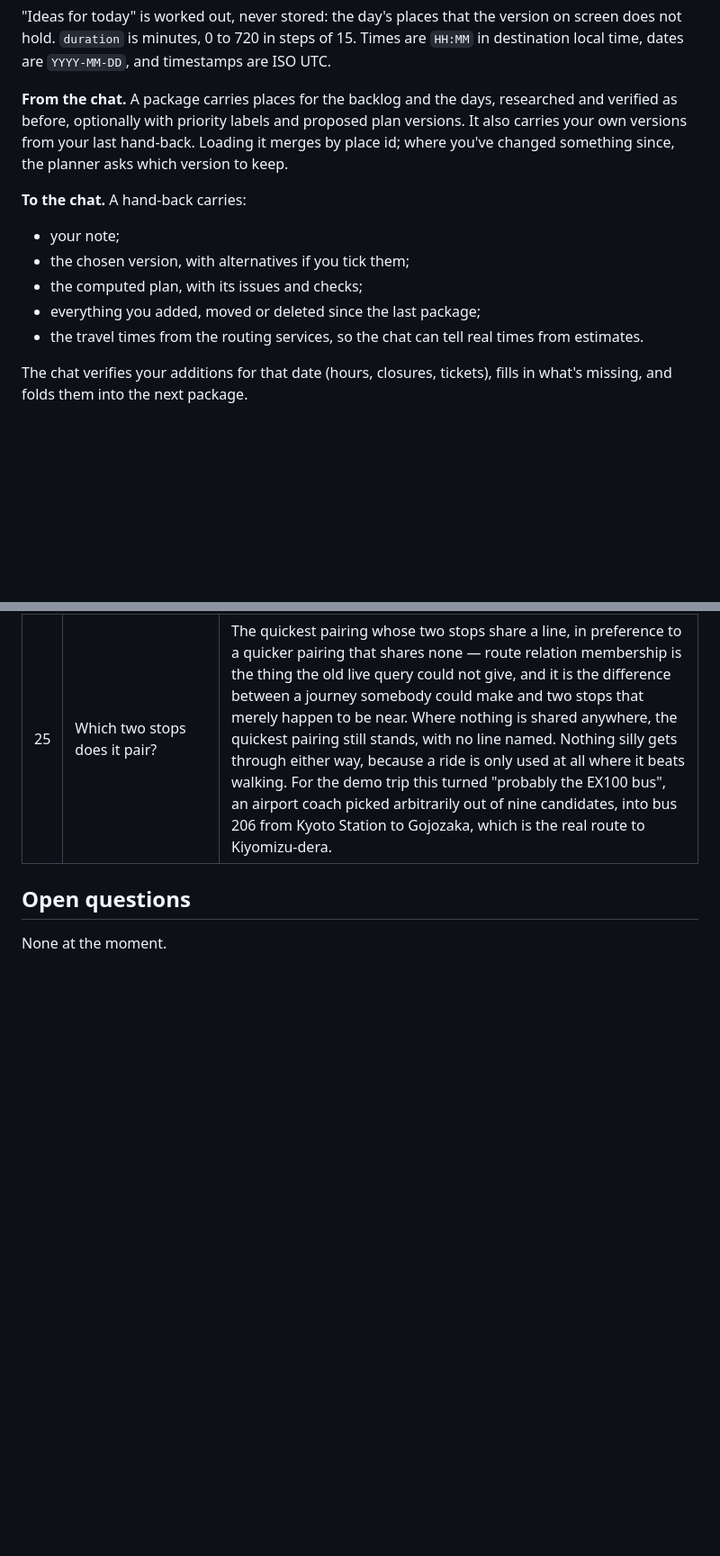
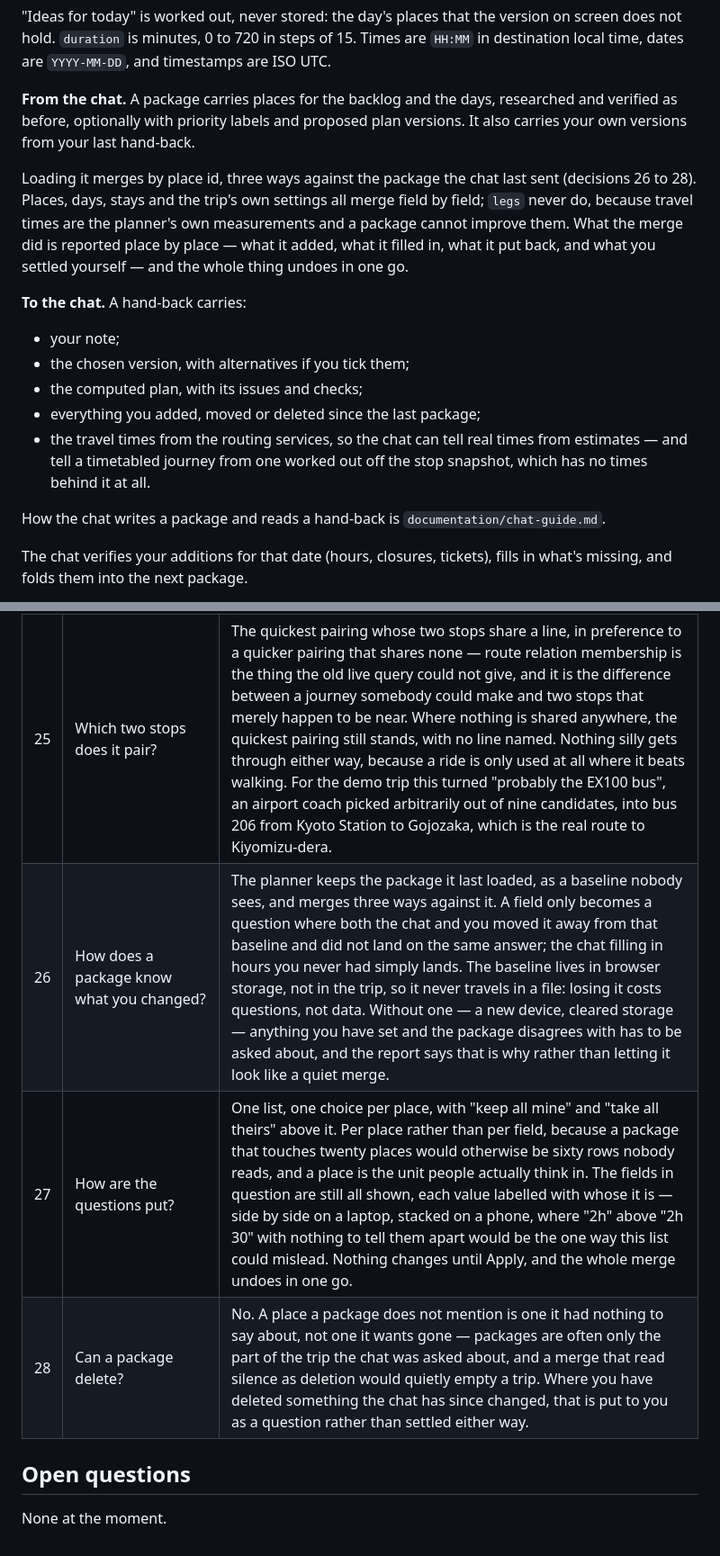
Before and after one commit to tigerasks/plan-my-trip, a Markdown page: documentation/day-planner-v2-design.md, 2 parts joined by grey strips. Shown at 90% size. GitHub-like rendering; blank space fills up the shorter version.

Commit message:
Record the chat round trip in the documentation

```diff
--- a/documentation/day-planner-v2-design.md
+++ b/documentation/day-planner-v2-design.md
@@ -543,14 +543,20 @@ Three rules hold at all times, and the planner repairs anything that breaks them
 hold. `duration` is minutes, 0 to 720 in steps of 15. Times are `HH:MM` in destination local time,
 dates are `YYYY-MM-DD`, and timestamps are ISO UTC.
 
-**From the chat.** A package carries places for the backlog and the days, researched and verified as before, optionally with priority labels and proposed plan versions. It also carries your own versions from your last hand-back. Loading it merges by place id; where you've changed something since, the planner asks which version to keep.
+**From the chat.** A package carries places for the backlog and the days, researched and verified as before, optionally with priority labels and proposed plan versions. It also carries your own versions from your last hand-back.
+
+Loading it merges by place id, three ways against the package the chat last sent (decisions 26 to 28). Places, days, stays and the trip's own settings all merge field by field; `legs` never do, because travel times are the planner's own measurements and a package cannot improve them. What the merge did is reported place by place — what it added, what it filled in, what it put back, and what you settled yourself — and the whole thing undoes in one go.
 
 **To the chat.** A hand-back carries:
 - your note;
 - the chosen version, with alternatives if you tick them;
 - the computed plan, with its issues and checks;
 - everything you added, moved or deleted since the last package;
-- the travel times from the routing services, so the chat can tell real times from estimates.
+- the travel times from the routing services, so the chat can tell real times from estimates — and
+  tell a timetabled journey from one worked out off the stop snapshot, which has no times behind it
+  at all.
+
+How the chat writes a package and reads a hand-back is `documentation/chat-guide.md`.
 
 The chat verifies your additions for that date (hours, closures, tickets), fills in what's missing, and folds them into the next package.
 
@@ -622,6 +628,9 @@ The Transitous journey endpoint is versioned (v6 at the time of writing), so the
 | 23 | How is the snapshot laid out? | One file per whole degree of latitude and longitude, named `<lat>_<lng>.json`, so the planner finds the file it wants by arithmetic on the coordinates rather than shipping boundaries and testing which region a point is in. A `manifest.json` lists the tiles that exist, so the planner never asks for one that is not there. Each tile is columnar — positions delta-encoded as fixed point, names newline-joined, line labels written once and referenced by index — because GitHub Pages gzips in transit, so the repository pays the uncompressed size. Measured live: Tokyo is 48,501 stops, 1.8 MB on disk, 469 KB on the wire in 0.3 s; Kyoto 177 KB. Going global costs the manifest, which lists every tile: 161 bytes for two regions, 18.5 KB gzipped for 8,985 tiles, fetched once at startup. |
 | 24 | How is it refreshed? | `tools/refresh-stops.py`, run by hand, roughly yearly. It lives in its own repository, `plan-my-trip-data-stops`, whose history is reset on each refresh so successive snapshots do not pile up a few hundred megabytes at a time in git. The planner shows the date it was built, because a line that opens afterwards is invisible until the next run. |
 | 25 | Which two stops does it pair? | The quickest pairing whose two stops share a line, in preference to a quicker pairing that shares none — route relation membership is the thing the old live query could not give, and it is the difference between a journey somebody could make and two stops that merely happen to be near. Where nothing is shared anywhere, the quickest pairing still stands, with no line named. Nothing silly gets through either way, because a ride is only used at all where it beats walking. For the demo trip this turned "probably the EX100 bus", an airport coach picked arbitrarily out of nine candidates, into bus 206 from Kyoto Station to Gojozaka, which is the real route to Kiyomizu-dera. |
+| 26 | How does a package know what you changed? | The planner keeps the package it last loaded, as a baseline nobody sees, and merges three ways against it. A field only becomes a question where both the chat and you moved it away from that baseline and did not land on the same answer; the chat filling in hours you never had simply lands. The baseline lives in browser storage, not in the trip, so it never travels in a file: losing it costs questions, not data. Without one — a new device, cleared storage — anything you have set and the package disagrees with has to be asked about, and the report says that is why rather than letting it look like a quiet merge. |
+| 27 | How are the questions put? | One list, one choice per place, with "keep all mine" and "take all theirs" above it. Per place rather than per field, because a package that touches twenty places would otherwise be sixty rows nobody reads, and a place is the unit people actually think in. The fields in question are still all shown, each value labelled with whose it is — side by side on a laptop, stacked on a phone, where "2h" above "2h 30" with nothing to tell them apart would be the one way this list could mislead. Nothing changes until Apply, and the whole merge undoes in one go. |
+| 28 | Can a package delete? | No. A place a package does not mention is one it had nothing to say about, not one it wants gone — packages are often only the part of the trip the chat was asked about, and a merge that read silence as deletion would quietly empty a trip. Where you have deleted something the chat has since changed, that is put to you as a question rather than settled either way. |
 
 ## Open questions
 
```
Also changed, not shown: CLAUDE.md (+26 -11 lines).
